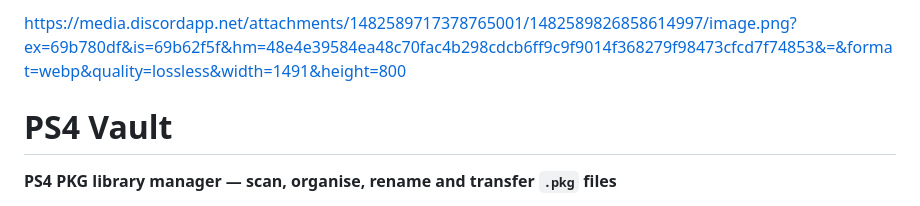
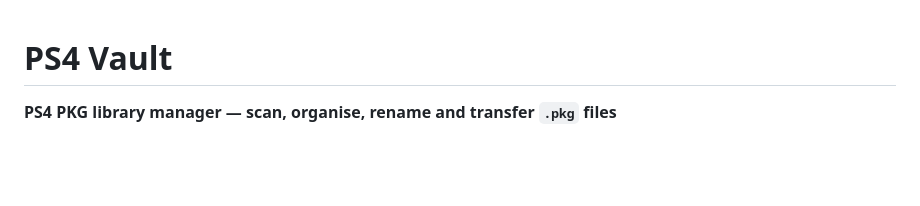
Before and after one commit to NookieAI/PS4-Vault, a Markdown page: README.md, the part around the change. GitHub-like rendering; blank space fills up the shorter version.

Commit message:
Remove image link from README

```diff
--- a/README.md
+++ b/README.md
@@ -1,4 +1,4 @@
-[https://media.discordapp.net/attachments/1482589717378765001/1482589826858614997/image.png?ex=69b780df&is=69b62f5f&hm=48e4e39584ea48c70fac4b298cdcb6ff9c9f9014f368279f98473cfcd7f74853&=&format=webp&quality=lossless&width=1491&height=800](https://media.discordapp.net/attachments/1482589717378765001/1482589826858614997/image.png?ex=69b780df&is=69b62f5f&hm=48e4e39584ea48c70fac4b298cdcb6ff9c9f9014f368279f98473cfcd7f74853&=&format=webp&quality=lossless&width=1491&height=800)
+
 # PS4 Vault
 
 **PS4 PKG library manager — scan, organise, rename and transfer `.pkg` files**
```
